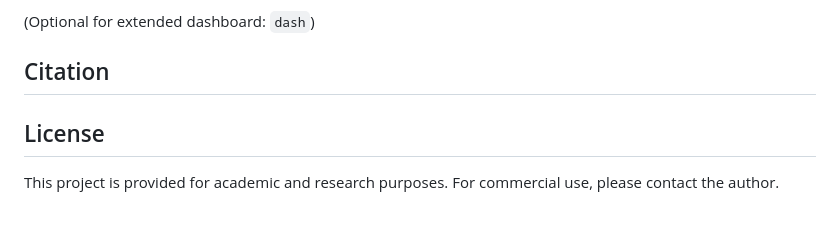
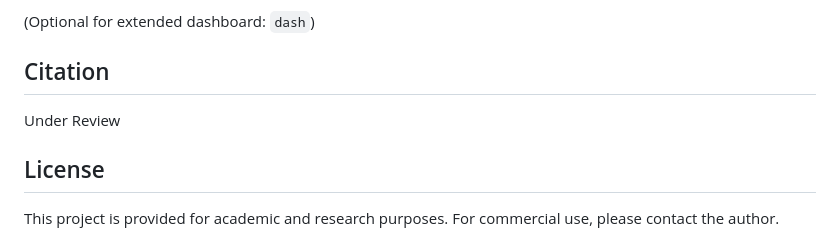
Before and after one commit to Rydberg24/RTHS, a Markdown page: README.md, the part around the change. GitHub-like rendering.

```diff
--- a/README.md
+++ b/README.md
@@ -172,7 +172,7 @@ In `mock_atlas_classify()`, change:
 (Optional for extended dashboard: `dash`)
 
 ## Citation
-
+Under Review
 
 ## License
 
```
